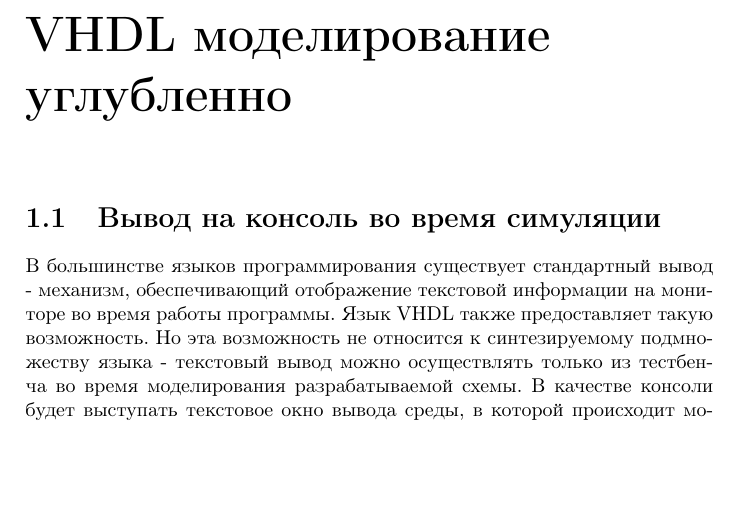
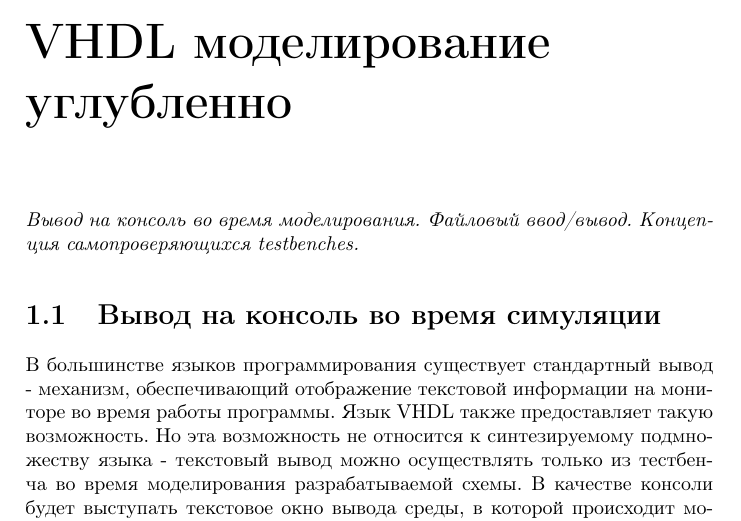
Before and after one commit to urock/fpga_msu, a LaTeX book (program/03-vhdl_modeling/article.tex, which reads program/03-vhdl_modeling/03_doc.tex): part of page 1 of 4, cut so that both start at the same text, the shorter picture padded with empty space. Compiled offline with pdfLaTeX.

```diff
--- a/program/03-vhdl_modeling/03_doc.tex
+++ b/program/03-vhdl_modeling/03_doc.tex
@@ -1,4 +1,6 @@
 \chapter{VHDL моделирование углубленно}
+
+\emph{Вывод на консоль во время моделирования. Файловый ввод/вывод. Концепция самопроверяющихся testbenches.}
 
 \section{Вывод на консоль во время симуляции}
 
```
Also changed, not shown: program/Makefile (added).
